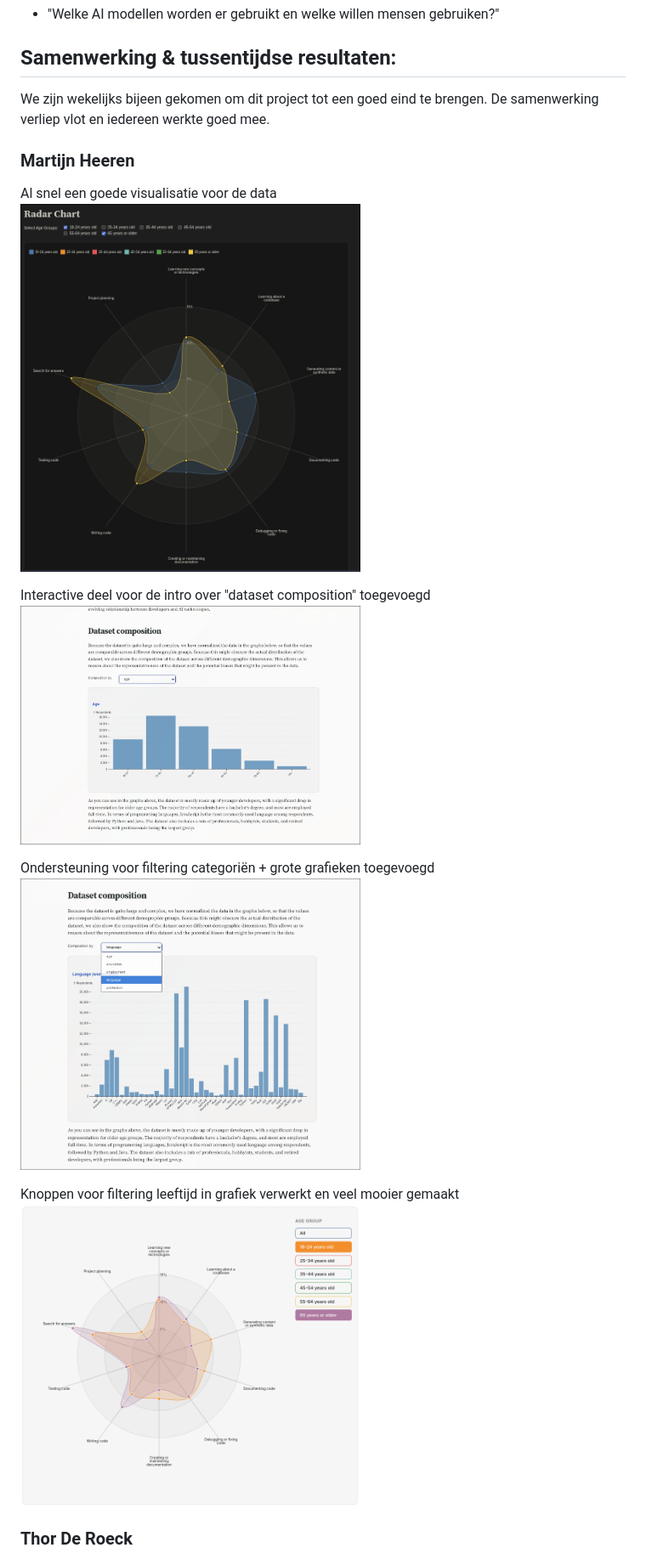
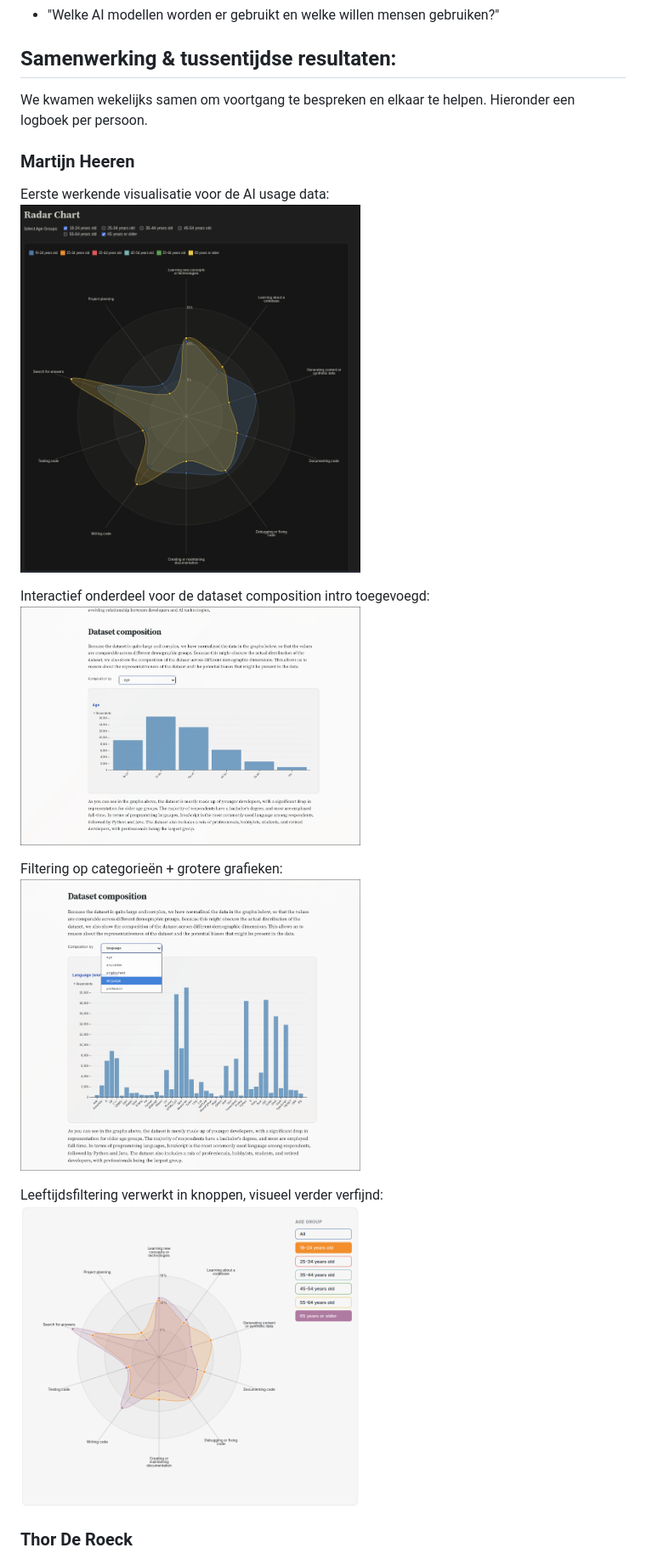
Before and after one commit to Datavisualiatie-UGent/project-dv26-12, a Markdown page: verslag.md, the part around one of its changes. Shown at 85% size. GitHub-like rendering.

```diff
--- a/verslag.md
+++ b/verslag.md
@@ -34,23 +34,20 @@ Voor de visuele opkuis en extras aan de website is geen werkverdeling gebeurt. D
 
 ## Samenwerking & tussentijdse resultaten:
 
-We zijn wekelijks bijeen gekomen om dit project tot een goed eind te brengen. De samenwerking verliep vlot en iedereen werkte goed mee.
+We kwamen wekelijks samen om voortgang te bespreken en elkaar te helpen. Hieronder een logboek per persoon.
 
 ### Martijn Heeren
-Al snel een goede visualisatie voor de data\
-<img src="images/verslag/martijn.png" alt="Dataset Composition"
-width="400"/>
+Eerste werkende visualisatie voor de AI usage data:\
+<img src="images/verslag/martijn.png" width="400"/>
 
-Interactive deel voor de intro over "dataset composition" toegevoegd\
-<img src="images/verslag/martijn2.png" alt="Dataset Composition"
-width="400"/>
+Interactief onderdeel voor de dataset composition intro toegevoegd:\
+<img src="images/verslag/martijn2.png" width="400"/>
 
-Ondersteuning voor filtering categoriën + grote grafieken toegevoegd\
-<img src="images/verslag/martijn3.png" alt="Dataset Composition"
-width="400"/>
+Filtering op categorieën + grotere grafieken:\
+<img src="images/verslag/martijn3.png" width="400"/>
 
-Knoppen voor filtering leeftijd in grafiek verwerkt en veel mooier gemaakt\
-<img src="images/verslag/radar_chart_final.png" alt="Dataset Composition"
-width="400"/>
+Leeftijdsfiltering verwerkt in knoppen, visueel verder verfijnd:\
+<img src="images/verslag/radar_chart_final.png" width="400"/>
+
 
 ### Thor De Roeck
```
Also changed, not shown: other parts of verslag.md (+22 -23 lines).
